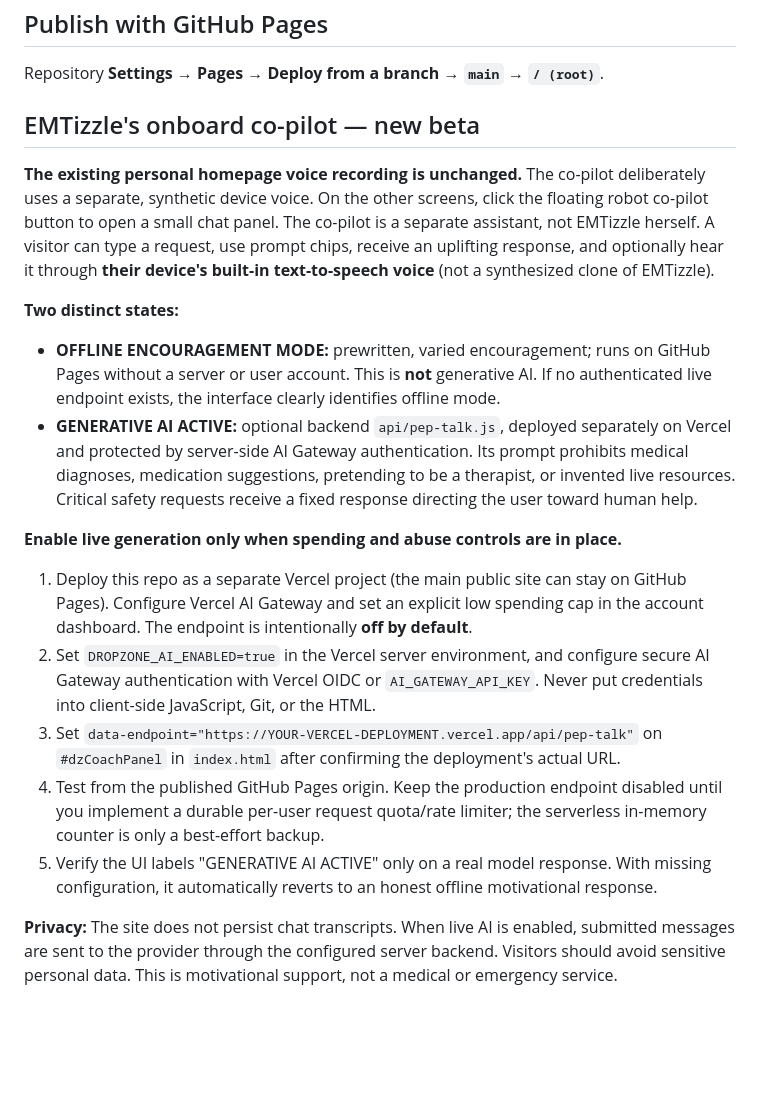
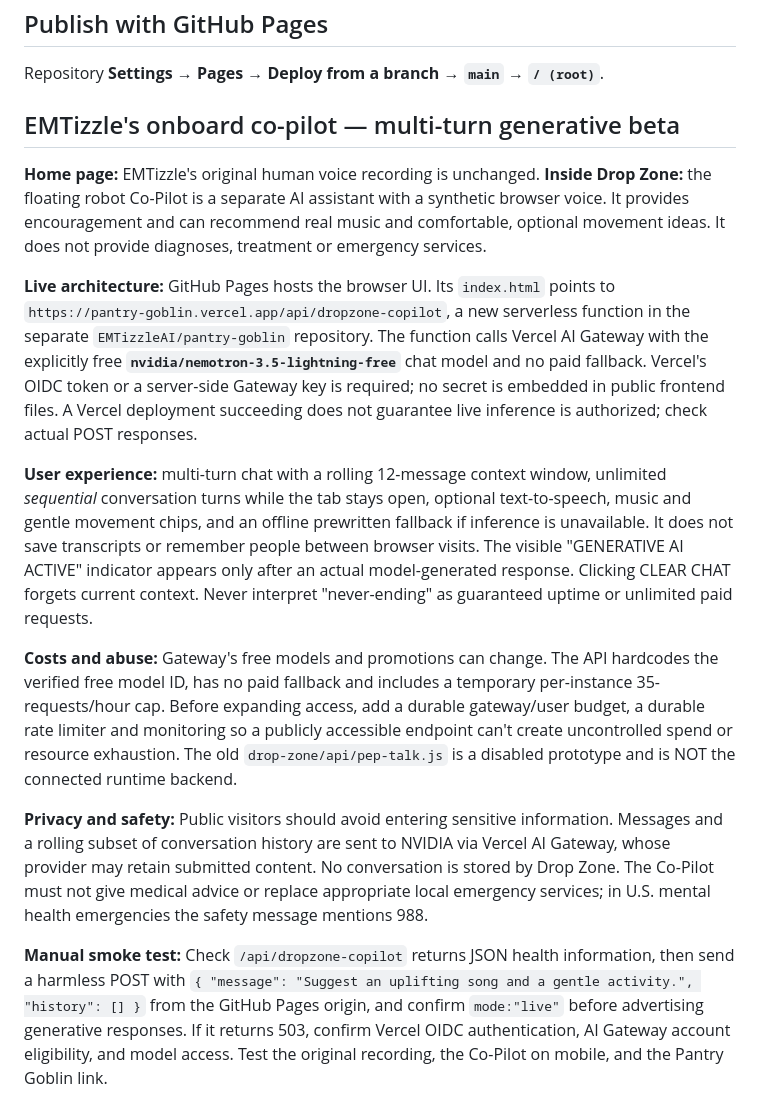
Before and after one commit to EMTizzleAI/drop-zone, a Markdown page: README.md, the part around the change. Drawn GitHub-style; blank space fills up the shorter version.

Commit message:
Document connected free-model backend, multi-turn music/movement, costs, and live-verification limitation

```diff
--- a/README.md
+++ b/README.md
@@ -35,19 +35,16 @@ Open `index.html` in a browser, or serve this directory with any static web serv
 
 Repository **Settings → Pages → Deploy from a branch → `main` → `/ (root)`**.
 
-## EMTizzle's onboard co-pilot — new beta
+## EMTizzle's onboard co-pilot — multi-turn generative beta
 
-**The existing personal homepage voice recording is unchanged.** The co-pilot deliberately uses a separate, synthetic device voice. On the other screens, click the floating robot co-pilot button to open a small chat panel. The co-pilot is a separate assistant, not EMTizzle herself. A visitor can type a request, use prompt chips, receive an uplifting response, and optionally hear it through **their device's built-in text-to-speech voice** (not a synthesized clone of EMTizzle).
+**Home page:** EMTizzle's original human voice recording is unchanged. **Inside Drop Zone:** the floating robot Co-Pilot is a separate AI assistant with a synthetic browser voice. It provides encouragement and can recommend real music and comfortable, optional movement ideas. It does not provide diagnoses, treatment or emergency services.
 
-**Two distinct states:**
-- **OFFLINE ENCOURAGEMENT MODE:** prewritten, varied encouragement; runs on GitHub Pages without a server or user account. This is **not** generative AI. If no authenticated live endpoint exists, the interface clearly identifies offline mode.
-- **GENERATIVE AI ACTIVE:** optional backend `api/pep-talk.js`, deployed separately on Vercel and protected by server-side AI Gateway authentication. Its prompt prohibits medical diagnoses, medication suggestions, pretending to be a therapist, or invented live resources. Critical safety requests receive a fixed response directing the user toward human help.
+**Live architecture:** GitHub Pages hosts the browser UI. Its `index.html` points to `https://pantry-goblin.vercel.app/api/dropzone-copilot`, a new serverless function in the separate `EMTizzleAI/pantry-goblin` repository. The function calls Vercel AI Gateway with the explicitly free **`nvidia/nemotron-3.5-lightning-free`** chat model and no paid fallback. Vercel's OIDC token or a server-side Gateway key is required; no secret is embedded in public frontend files. A Vercel deployment succeeding does not guarantee live inference is authorized; check actual POST responses.
 
-**Enable live generation only when spending and abuse controls are in place.**
-1. Deploy this repo as a separate Vercel project (the main public site can stay on GitHub Pages). Configure Vercel AI Gateway and set an explicit low spending cap in the account dashboard. The endpoint is intentionally **off by default**.
-2. Set `DROPZONE_AI_ENABLED=true` in the Vercel server environment, and configure secure AI Gateway authentication with Vercel OIDC or `AI_GATEWAY_API_KEY`. Never put credentials into client-side JavaScript, Git, or the HTML.
-3. Set `data-endpoint="https://YOUR-VERCEL-DEPLOYMENT.vercel.app/api/pep-talk"` on `#dzCoachPanel` in `index.html` after confirming the deployment's actual URL.
-4. Test from the published GitHub Pages origin. Keep the production endpoint disabled until you implement a durable per-user request quota/rate limiter; the serverless in-memory counter is only a best-effort backup.
-5. Verify the UI labels "GENERATIVE AI ACTIVE" only on a real model response. With missing configuration, it automatically reverts to an honest offline motivational response.
+**User experience:** multi-turn chat with a rolling 12-message context window, unlimited *sequential* conversation turns while the tab stays open, optional text-to-speech, music and gentle movement chips, and an offline prewritten fallback if inference is unavailable. It does not save transcripts or remember people between browser visits. The visible "GENERATIVE AI ACTIVE" indicator appears only after an actual model-generated response. Clicking CLEAR CHAT forgets current context. Never interpret "never-ending" as guaranteed uptime or unlimited paid requests.
 
-**Privacy:** The site does not persist chat transcripts. When live AI is enabled, submitted messages are sent to the provider through the configured server backend. Visitors should avoid sensitive personal data. This is motivational support, not a medical or emergency service.
+**Costs and abuse:** Gateway's free models and promotions can change. The API hardcodes the verified free model ID, has no paid fallback and includes a temporary per-instance 35-requests/hour cap. Before expanding access, add a durable gateway/user budget, a durable rate limiter and monitoring so a publicly accessible endpoint can't create uncontrolled spend or resource exhaustion. The old `drop-zone/api/pep-talk.js` is a disabled prototype and is NOT the connected runtime backend.
+
+**Privacy and safety:** Public visitors should avoid entering sensitive information. Messages and a rolling subset of conversation history are sent to NVIDIA via Vercel AI Gateway, whose provider may retain submitted content. No conversation is stored by Drop Zone. The Co-Pilot must not give medical advice or replace appropriate local emergency services; in U.S. mental health emergencies the safety message mentions 988.
+
+**Manual smoke test:** Check `/api/dropzone-copilot` returns JSON health information, then send a harmless POST with `{ "message": "Suggest an uplifting song and a gentle activity.", "history": [] }` from the GitHub Pages origin, and confirm `mode:"live"` before advertising generative responses. If it returns 503, confirm Vercel OIDC authentication, AI Gateway account eligibility, and model access. Test the original recording, the Co-Pilot on mobile, and the Pantry Goblin link.
```
